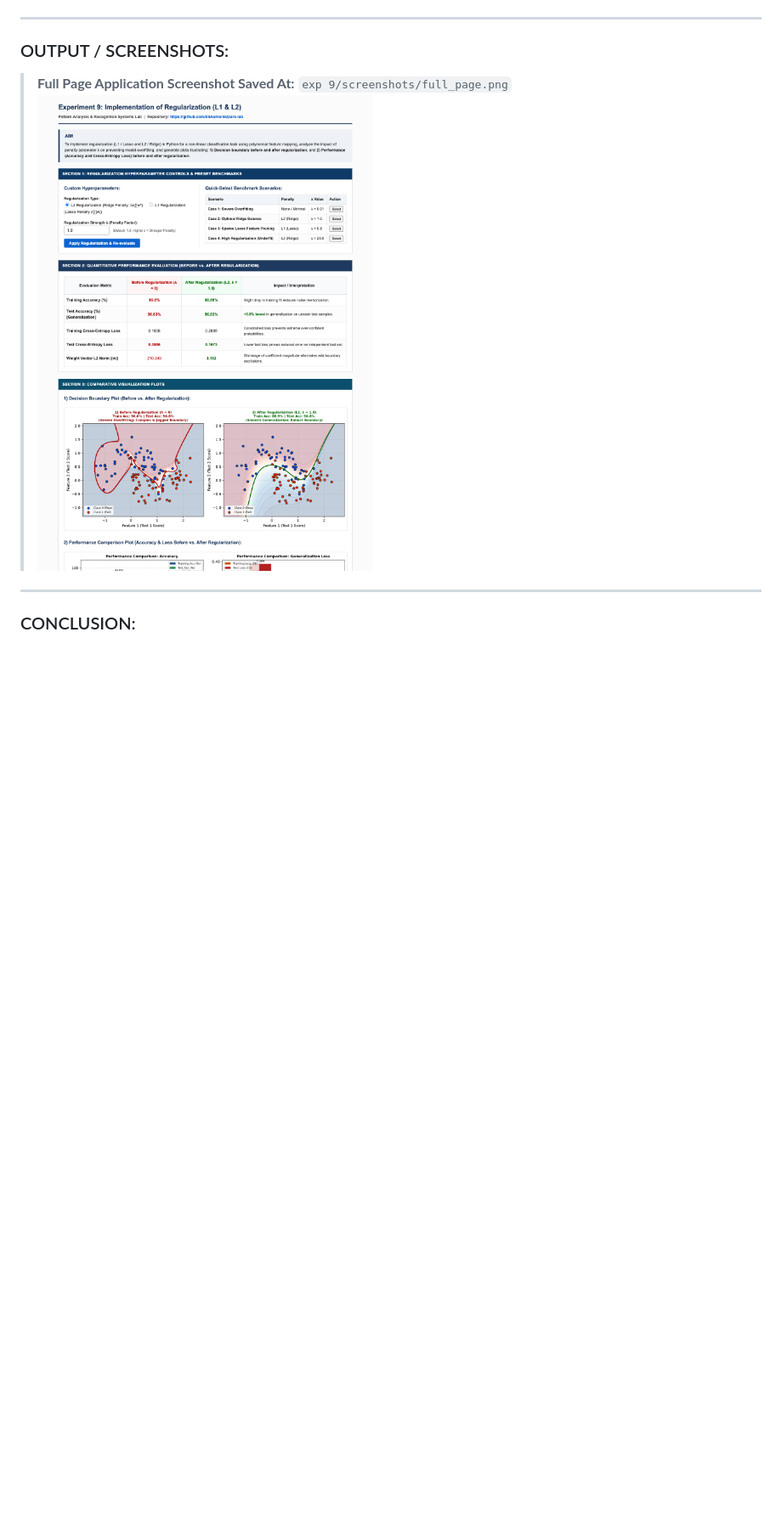
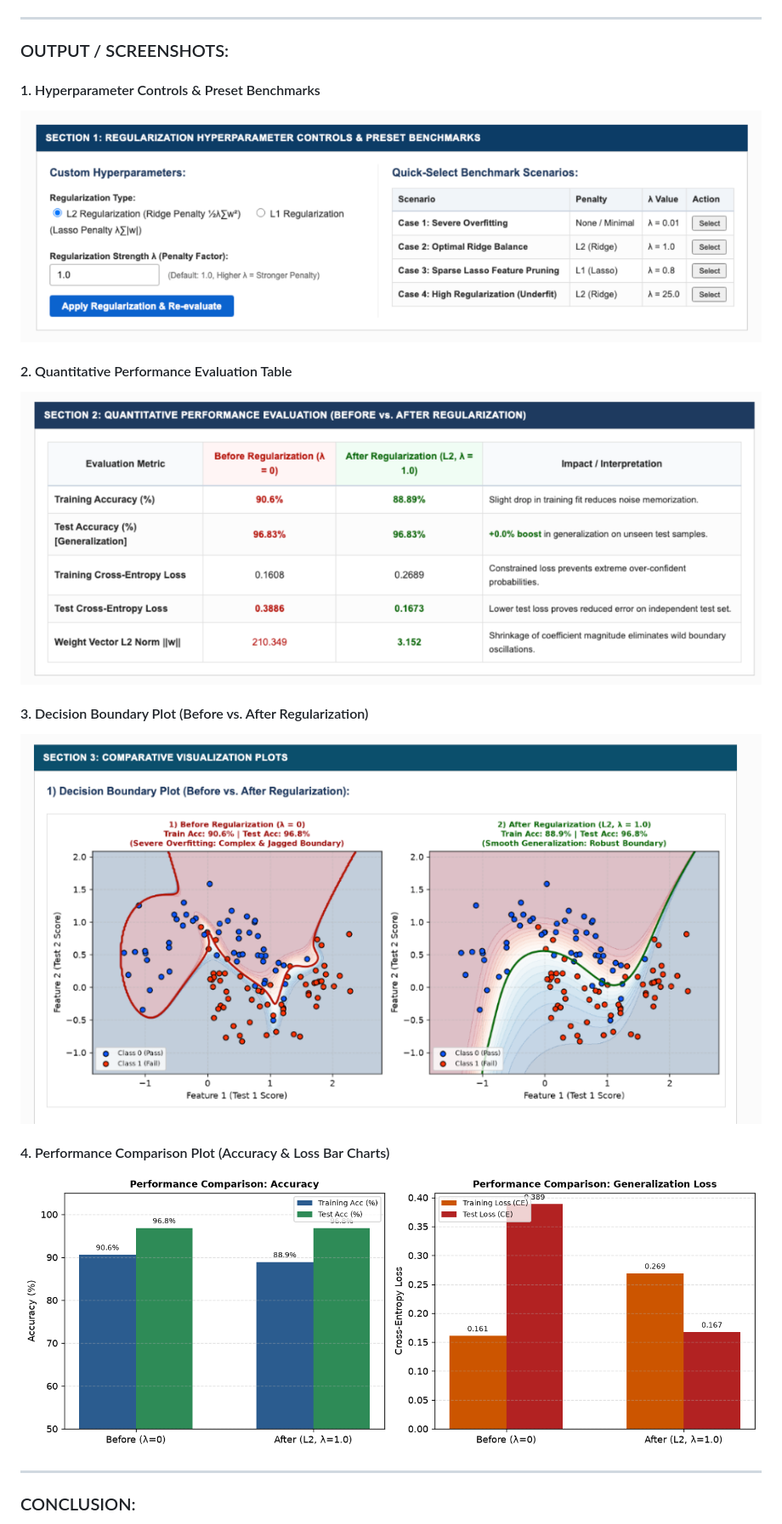
Before and after one commit to dSAxmonis/pars-lab, a Markdown page: exp 9/LAB_PRACTICAL_FILE.md, the part around the change. Shown: that part at 85% size. GitHub-like rendering; pictures changed too: exp 9/screenshots/ss1_hyperparameters_presets.png (added), exp 9/screenshots/ss2_performance_metrics_table.png (added), exp 9/screenshots/ss3_decision_boundary_plot.png (added); blank space fills up the shorter version.

Commit message:
Embed user screenshots and performance comparison plot into Exp 9 and update PDF

```diff
--- a/exp 9/LAB_PRACTICAL_FILE.md
+++ b/exp 9/LAB_PRACTICAL_FILE.md
@@ -66,8 +66,17 @@ Forces non-contributing polynomial weights strictly to zero, effectively selecti
 
 ### OUTPUT / SCREENSHOTS:
 
-> **Full Page Application Screenshot Saved At:** `exp 9/screenshots/full_page.png`
-> ![Experiment 9 Full Dashboard](screenshots/full_page.png)
+#### 1. Hyperparameter Controls & Preset Benchmarks
+![Output 1 Hyperparameters](screenshots/ss1_hyperparameters_presets.png)
+
+#### 2. Quantitative Performance Evaluation Table
+![Output 2 Metrics Table](screenshots/ss2_performance_metrics_table.png)
+
+#### 3. Decision Boundary Plot (Before vs. After Regularization)
+![Output 3 Decision Boundary](screenshots/ss3_decision_boundary_plot.png)
+
+#### 4. Performance Comparison Plot (Accuracy & Loss Bar Charts)
+![Output 4 Performance Comparison Plot](screenshots/ss4_performance_comparison_plot.png)
 
 ---
 
```
Also changed, not shown: 3 other files.
